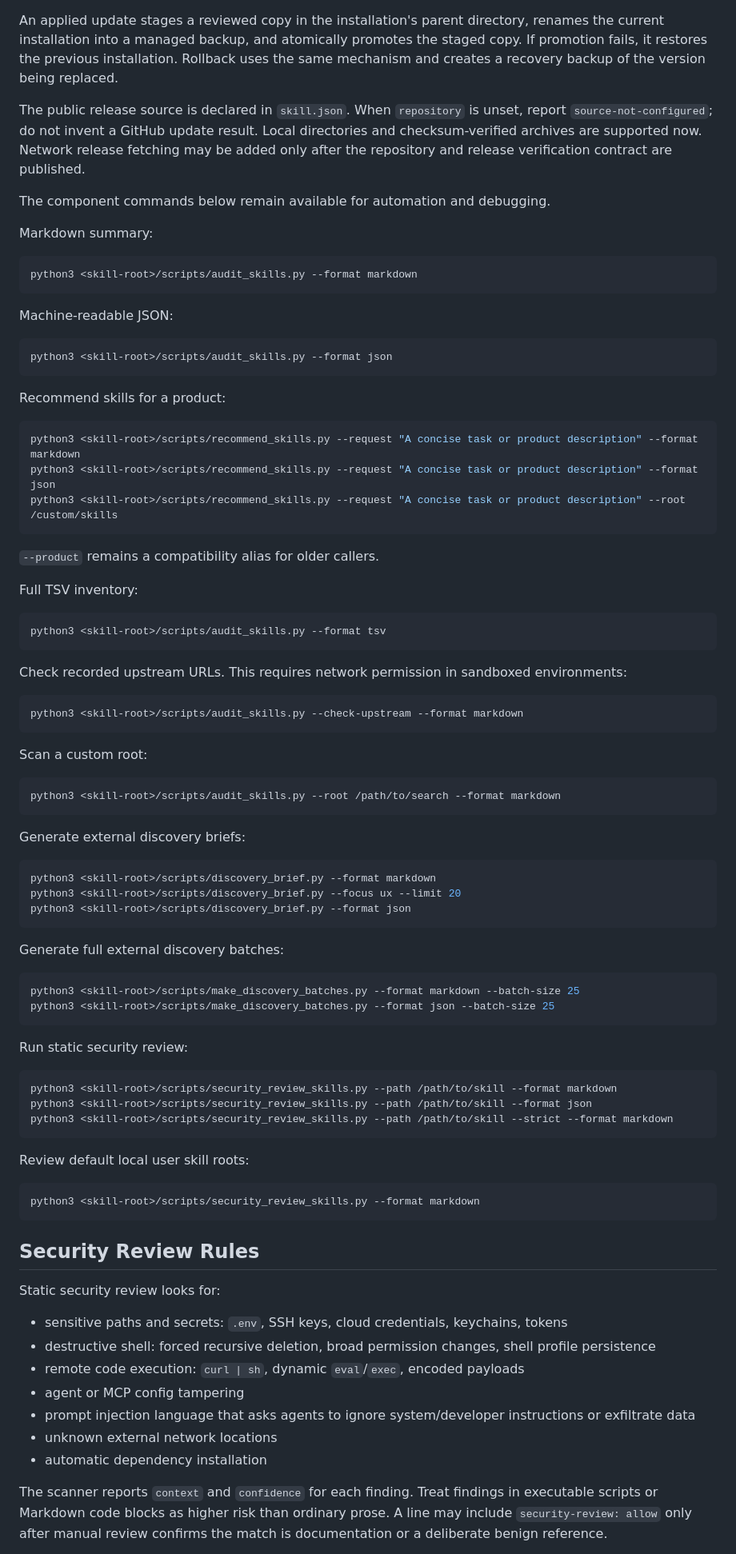
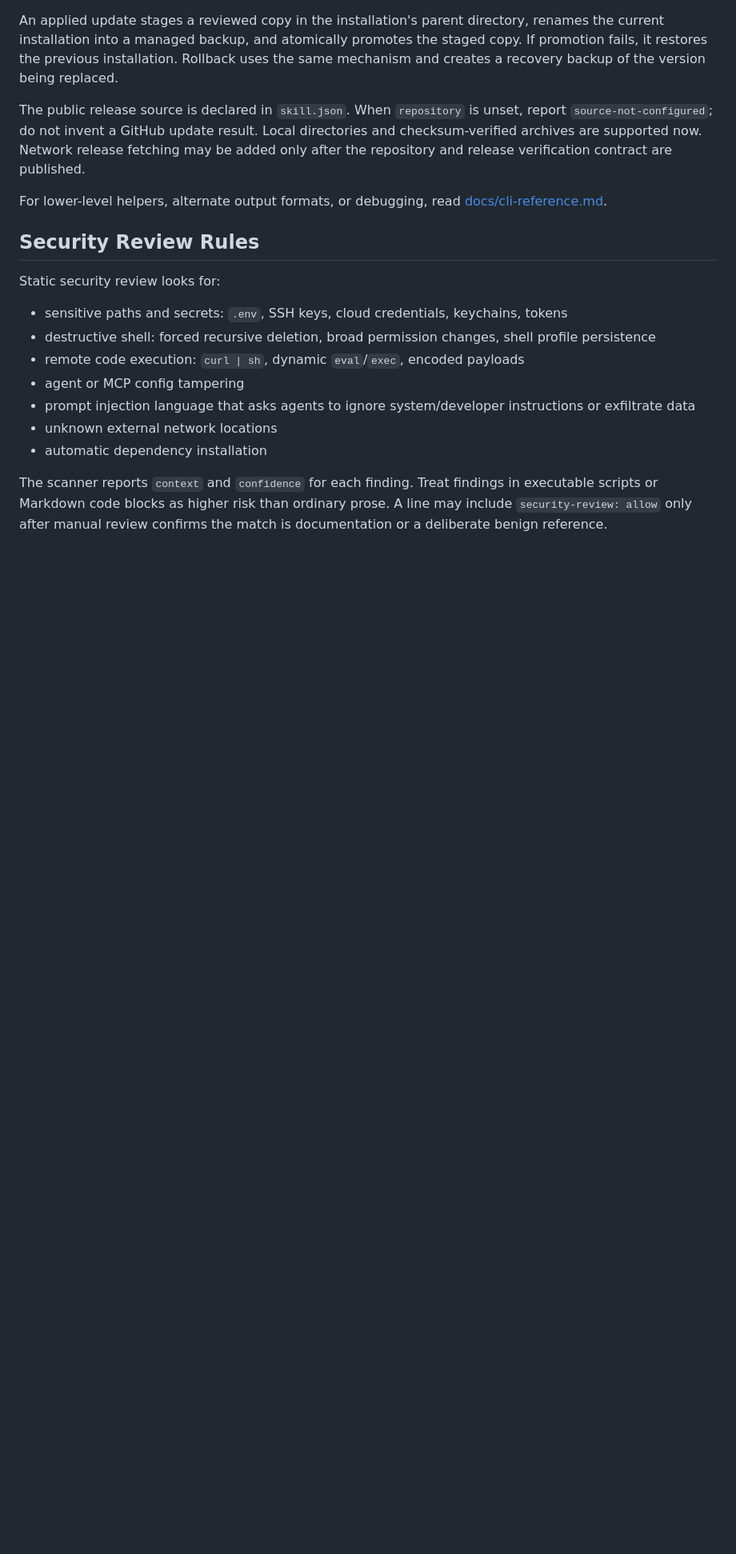
Before and after one commit to Jorgut/skill-atlas, a Markdown page: SKILL.md, the part around one of its changes. Shown at 80% size. Rendered like a GitHub page; blank space fills up the shorter version.

Commit message:
docs: streamline skill instructions and extract CLI reference

````diff
--- a/SKILL.md
+++ b/SKILL.md
@@ -376,76 +321,7 @@ An applied update stages a reviewed copy in the installation's parent directory,
 
 The public release source is declared in `skill.json`. When `repository` is unset, report `source-not-configured`; do not invent a GitHub update result. Local directories and checksum-verified archives are supported now. Network release fetching may be added only after the repository and release verification contract are published.
 
-The component commands below remain available for automation and debugging.
-
-Markdown summary:
-
-```bash
-python3 <skill-root>/scripts/audit_skills.py --format markdown
-```
-
-Machine-readable JSON:
-
-```bash
-python3 <skill-root>/scripts/audit_skills.py --format json
-```
-
-Recommend skills for a product:
-
-```bash
-python3 <skill-root>/scripts/recommend_skills.py --request "A concise task or product description" --format markdown
-python3 <skill-root>/scripts/recommend_skills.py --request "A concise task or product description" --format json
-python3 <skill-root>/scripts/recommend_skills.py --request "A concise task or product description" --root /custom/skills
-```
-
-`--product` remains a compatibility alias for older callers.
-
-Full TSV inventory:
-
-```bash
-python3 <skill-root>/scripts/audit_skills.py --format tsv
-```
-
-Check recorded upstream URLs. This requires network permission in sandboxed environments:
-
-```bash
-python3 <skill-root>/scripts/audit_skills.py --check-upstream --format markdown
-```
-
-Scan a custom root:
-
-```bash
-python3 <skill-root>/scripts/audit_skills.py --root /path/to/search --format markdown
-```
-
-Generate external discovery briefs:
-
-```bash
-python3 <skill-root>/scripts/discovery_brief.py --format markdown
-python3 <skill-root>/scripts/discovery_brief.py --focus ux --limit 20
-python3 <skill-root>/scripts/discovery_brief.py --format json
-```
-
-Generate full external discovery batches:
-
-```bash
-python3 <skill-root>/scripts/make_discovery_batches.py --format markdown --batch-size 25
-python3 <skill-root>/scripts/make_discovery_batches.py --format json --batch-size 25
-```
-
-Run static security review:
-
-```bash
-python3 <skill-root>/scripts/security_review_skills.py --path /path/to/skill --format markdown
-python3 <skill-root>/scripts/security_review_skills.py --path /path/to/skill --format json
-python3 <skill-root>/scripts/security_review_skills.py --path /path/to/skill --strict --format markdown
-```
-
-Review default local user skill roots:
-
-```bash
-python3 <skill-root>/scripts/security_review_skills.py --format markdown
-```
+For lower-level helpers, alternate output formats, or debugging, read [docs/cli-reference.md](docs/cli-reference.md).
 
 ## Security Review Rules
 
````
Also changed, not shown: other parts of SKILL.md (+5 -60 lines), docs/cli-reference.md (added, +72 -0 lines).
